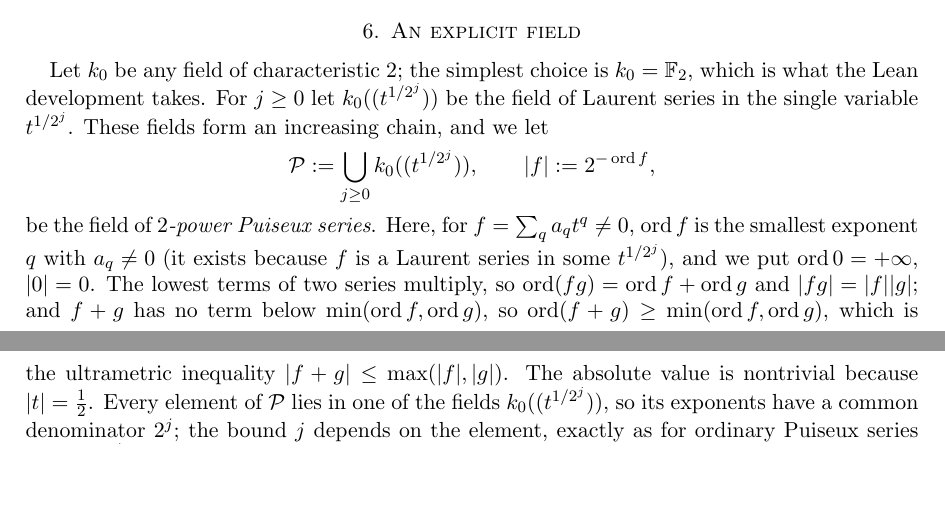
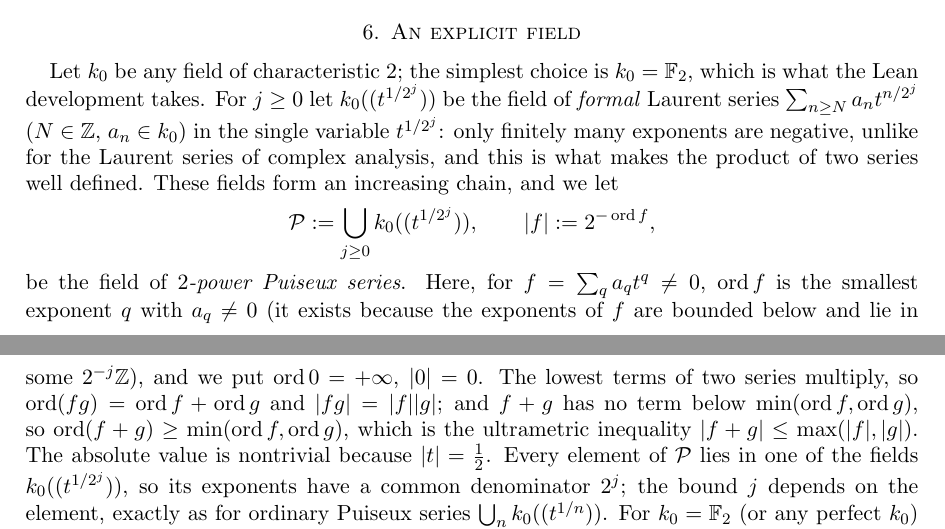
Before and after one commit to Deicyde/alternating-analytic-counterexample, a LaTeX problem sheet (paper/counterexample.tex): two parts of pages 5 and 6 of 7, joined at a grey line, cut so that both start at the same text, the shorter picture padded with empty space. Compiled offline with pdfLaTeX.

Commit message:
paper: say that k_0((t^{1/2^j})) means formal Laurent series (finitely many negative exponents)

```diff
--- a/paper/counterexample.tex
+++ b/paper/counterexample.tex
@@ -286,13 +286,15 @@ $\abs{\det\mathcal O|_{I_t\times I_t}}\le C^r\eta^{2t-r}<1$ once $t>r$. This con
 \section{An explicit field}\label{sec:field}
 Let $k_0$ be any field of characteristic $2$; the simplest choice is $k_0=\mathbb F_2$, which is what the Lean
 development takes. For
-$j\ge0$ let $k_0((t^{1/2^j}))$ be the field of Laurent series in the single variable $t^{1/2^j}$. These fields form an
+$j\ge0$ let $k_0((t^{1/2^j}))$ be the field of \emph{formal} Laurent series $\sum_{n\ge N}a_nt^{n/2^j}$ ($N\in\Z$, $a_n\in k_0$) in
+the single variable $t^{1/2^j}$: only finitely many exponents are negative, unlike for the Laurent series of complex
+analysis, and this is what makes the product of two series well defined. These fields form an
 increasing chain, and we let
 \[
 \cP:=\bigcup_{j\ge0}k_0((t^{1/2^j})),\qquad \abs f:=2^{-\operatorname{ord}f},
 \]
 be the field of \emph{$2$-power Puiseux series}. Here, for $f=\sum_qa_qt^q\ne0$, $\operatorname{ord}f$ is the smallest
-exponent $q$ with $a_q\ne0$ (it exists because $f$ is a Laurent series in some $t^{1/2^j}$), and we put
+exponent $q$ with $a_q\ne0$ (it exists because the exponents of $f$ are bounded below and lie in some $2^{-j}\Z$), and we put
 $\operatorname{ord}0=+\infty$, $\abs0=0$. The lowest terms of two series multiply, so
 $\operatorname{ord}(fg)=\operatorname{ord}f+\operatorname{ord}g$ and $\abs{fg}=\abs f\abs g$; and $f+g$ has no term below
 $\min(\operatorname{ord}f,\operatorname{ord}g)$, so $\operatorname{ord}(f+g)\ge\min(\operatorname{ord}f,\operatorname{ord}g)$, which
```
Also changed, not shown: paper/counterexample.pdf.
